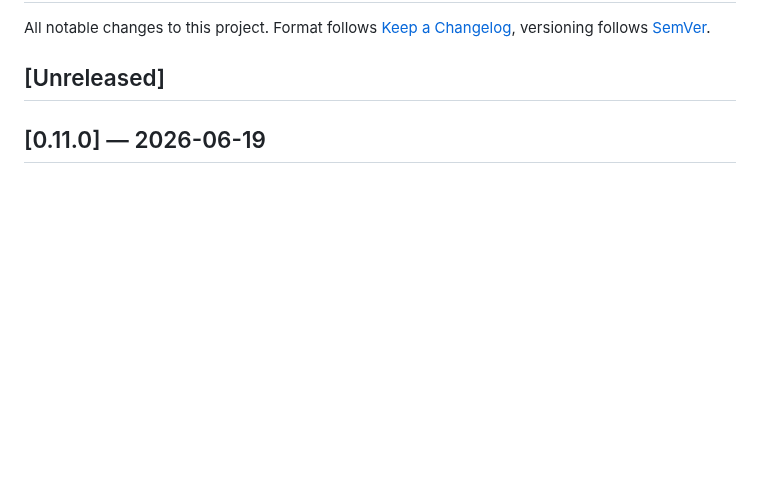
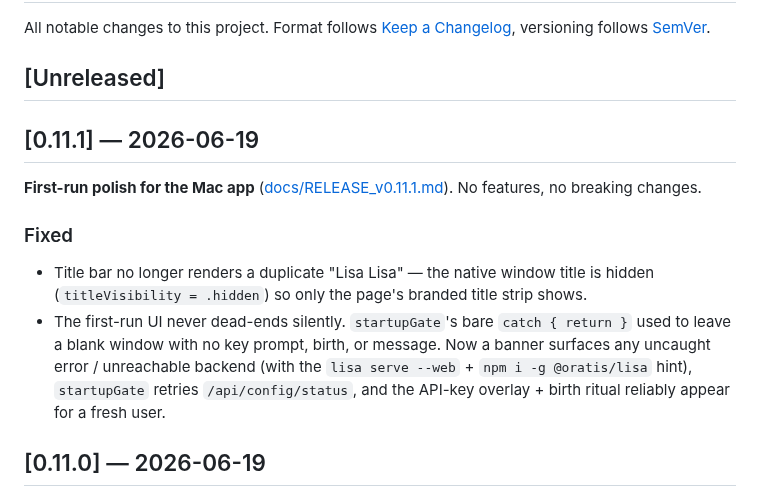
Before and after one commit to oratis/LISA, a Markdown page: CHANGELOG.md, the part around the change. GitHub-like rendering; blank space fills up the shorter version.

Commit message:
docs: release notes for v0.11.1

```diff
--- a/CHANGELOG.md
+++ b/CHANGELOG.md
@@ -4,6 +4,22 @@ All notable changes to this project. Format follows [Keep a Changelog](https://k
 versioning follows [SemVer](https://semver.org/).
 
 ## [Unreleased]
+
+## [0.11.1] — 2026-06-19
+
+**First-run polish for the Mac app** ([docs/RELEASE_v0.11.1.md](docs/RELEASE_v0.11.1.md)). No features, no breaking changes.
+
+### Fixed
+
+- Title bar no longer renders a duplicate "Lisa Lisa" — the native window title
+  is hidden (`titleVisibility = .hidden`) so only the page's branded title strip
+  shows.
+- The first-run UI never dead-ends silently. `startupGate`'s bare `catch { return }`
+  used to leave a blank window with no key prompt, birth, or message. Now a banner
+  surfaces any uncaught error / unreachable backend (with the
+  `lisa serve --web` + `npm i -g @oratis/lisa` hint), `startupGate` retries
+  `/api/config/status`, and the API-key overlay + birth ritual reliably appear for
+  a fresh user.
 
 ## [0.11.0] — 2026-06-19
 
```
Also changed, not shown: docs/RELEASE_v0.11.1.md (added, +42 -0 lines).
